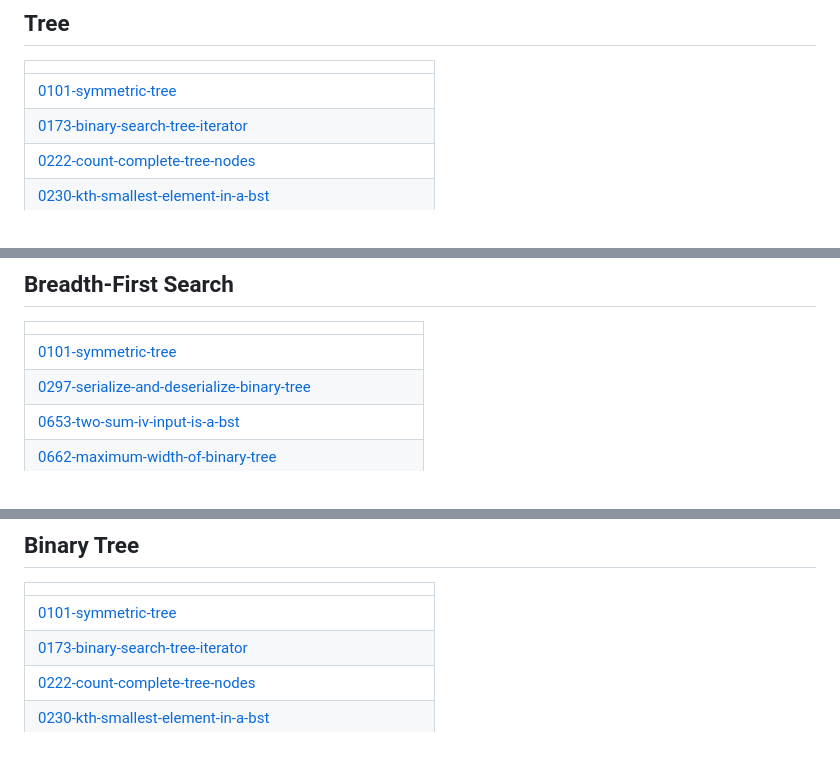
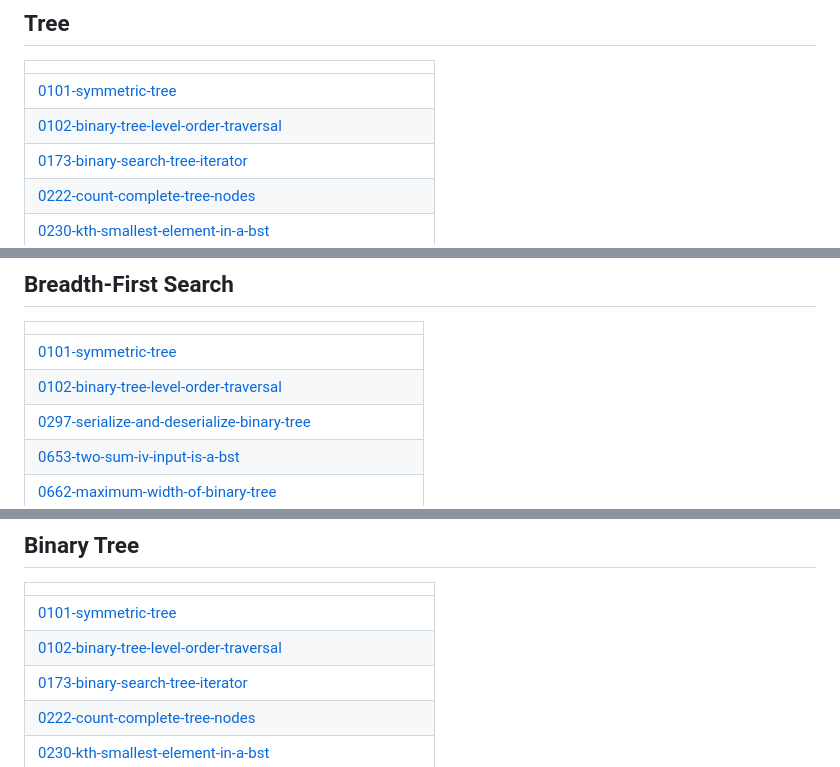
Before and after one commit to sunilthakurr/LeetCode-Problems, a Markdown page: README.md, 3 parts joined by grey strips. GitHub-like rendering.

Commit message:
Update README - Topic Tags

```diff
--- a/README.md
+++ b/README.md
@@ -108,6 +108,7 @@ Collection of LeetCode questions to ace the coding interview! - Created using [L
 |  |
 | ------- |
 | [0101-symmetric-tree](https://github.com/sunilthakurr/LeetCode-Problems/tree/master/0101-symmetric-tree) |
+| [0102-binary-tree-level-order-traversal](https://github.com/sunilthakurr/LeetCode-Problems/tree/master/0102-binary-tree-level-order-traversal) |
 | [0173-binary-search-tree-iterator](https://github.com/sunilthakurr/LeetCode-Problems/tree/master/0173-binary-search-tree-iterator) |
 | [0222-count-complete-tree-nodes](https://github.com/sunilthakurr/LeetCode-Problems/tree/master/0222-count-complete-tree-nodes) |
 | [0230-kth-smallest-element-in-a-bst](https://github.com/sunilthakurr/LeetCode-Problems/tree/master/0230-kth-smallest-element-in-a-bst) |
@@ -147,6 +148,7 @@ Collection of LeetCode questions to ace the coding interview! - Created using [L
 |  |
 | ------- |
 | [0101-symmetric-tree](https://github.com/sunilthakurr/LeetCode-Problems/tree/master/0101-symmetric-tree) |
+| [0102-binary-tree-level-order-traversal](https://github.com/sunilthakurr/LeetCode-Problems/tree/master/0102-binary-tree-level-order-traversal) |
 | [0297-serialize-and-deserialize-binary-tree](https://github.com/sunilthakurr/LeetCode-Problems/tree/master/0297-serialize-and-deserialize-binary-tree) |
 | [0653-two-sum-iv-input-is-a-bst](https://github.com/sunilthakurr/LeetCode-Problems/tree/master/0653-two-sum-iv-input-is-a-bst) |
 | [0662-maximum-width-of-binary-tree](https://github.com/sunilthakurr/LeetCode-Problems/tree/master/0662-maximum-width-of-binary-tree) |
@@ -180,6 +182,7 @@ Collection of LeetCode questions to ace the coding interview! - Created using [L
 |  |
 | ------- |
 | [0101-symmetric-tree](https://github.com/sunilthakurr/LeetCode-Problems/tree/master/0101-symmetric-tree) |
+| [0102-binary-tree-level-order-traversal](https://github.com/sunilthakurr/LeetCode-Problems/tree/master/0102-binary-tree-level-order-traversal) |
 | [0173-binary-search-tree-iterator](https://github.com/sunilthakurr/LeetCode-Problems/tree/master/0173-binary-search-tree-iterator) |
 | [0222-count-complete-tree-nodes](https://github.com/sunilthakurr/LeetCode-Problems/tree/master/0222-count-complete-tree-nodes) |
 | [0230-kth-smallest-element-in-a-bst](https://github.com/sunilthakurr/LeetCode-Problems/tree/master/0230-kth-smallest-element-in-a-bst) |
```
